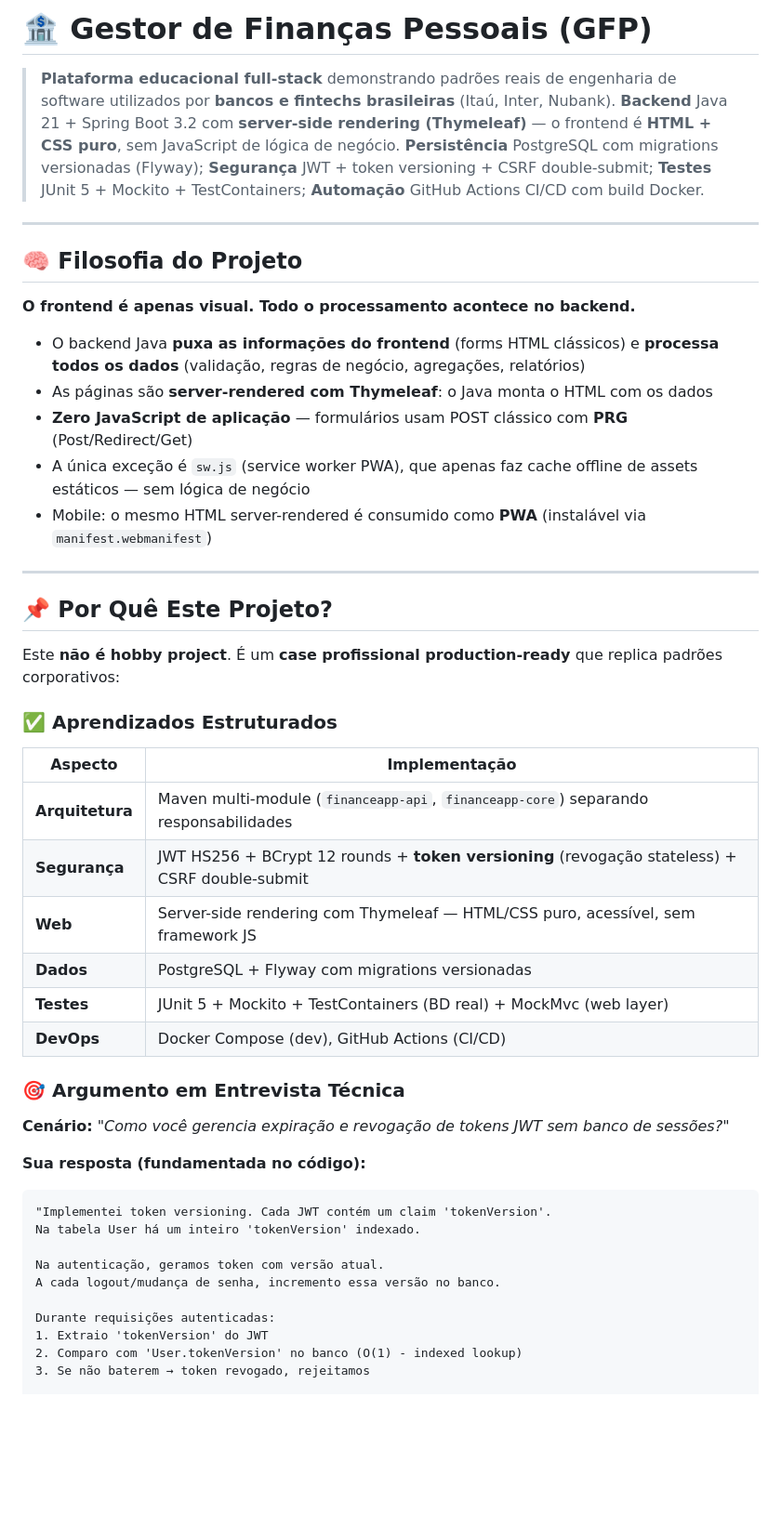
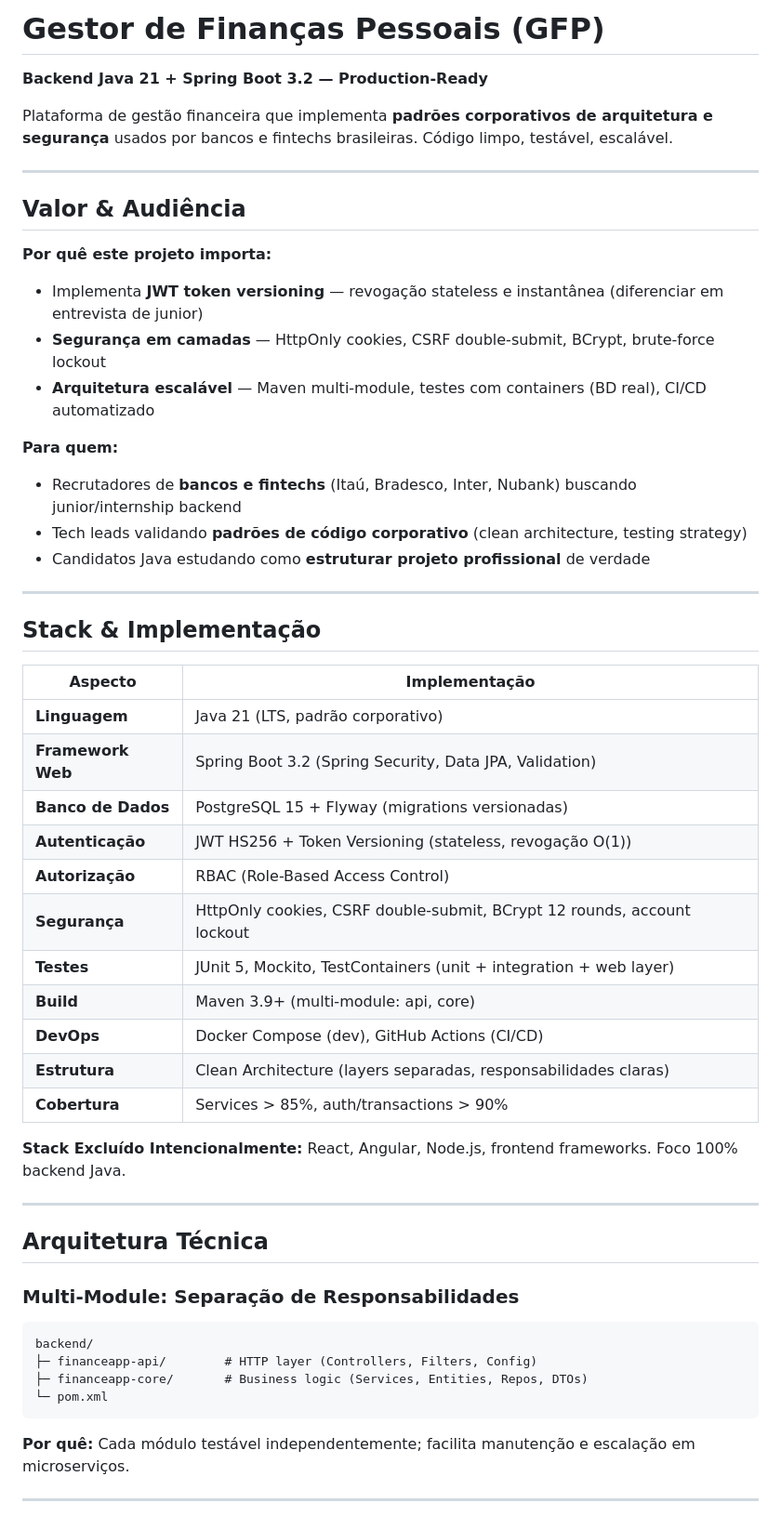
Before and after one commit to mathdejesus/gestor-de-financas-pessoais, a Markdown page: README.md, the part around one of its changes. Shown at 93% size. Rendered like a GitHub page; blank space fills up the shorter version.

Commit message:
refactor: update README to clarify project purpose and technical stack

````diff
--- a/README.md
+++ b/README.md
@@ -1,50 +1,57 @@
-# 🏦 Gestor de Finanças Pessoais (GFP)
+# Gestor de Finanças Pessoais (GFP)
 
-> **Plataforma educacional full-stack** demonstrando padrões reais de engenharia de software utilizados por **bancos e fintechs brasileiras** (Itaú, Inter, Nubank). **Backend** Java 21 + Spring Boot 3.2 com **server-side rendering (Thymeleaf)** — o frontend é **HTML + CSS puro**, sem JavaScript de lógica de negócio. **Persistência** PostgreSQL com migrations versionadas (Flyway); **Segurança** JWT + token versioning + CSRF double-submit; **Testes** JUnit 5 + Mockito + TestContainers; **Automação** GitHub Actions CI/CD com build Docker.
+**Backend Java 21 + Spring Boot 3.2 — Production-Ready**
+
+Plataforma de gestão financeira que implementa **padrões corporativos de arquitetura e segurança** usados por bancos e fintechs brasileiras. Código limpo, testável, escalável.
 
 ---
 
-## 🧠 Filosofia do Projeto
+## Valor & Audiência
 
-**O frontend é apenas visual. Todo o processamento acontece no backend.**
+**Por quê este projeto importa:**
+- Implementa **JWT token versioning** — revogação stateless e instantânea (diferenciar em entrevista de junior)
+- **Segurança em camadas** — HttpOnly cookies, CSRF double-submit, BCrypt, brute-force lockout
+- **Arquitetura escalável** — Maven multi-module, testes com containers (BD real), CI/CD automatizado
 
-- O backend Java **puxa as informações do frontend** (forms HTML clássicos) e **processa todos os dados** (validação, regras de negócio, agregações, relatórios)
-- As páginas são **server-rendered com Thymeleaf**: o Java monta o HTML com os dados
-- **Zero JavaScript de aplicação** — formulários usam POST clássico com **PRG** (Post/Redirect/Get)
-- A única exceção é `sw.js` (service worker PWA), que apenas faz cache offline de assets estáticos — sem lógica de negócio
-- Mobile: o mesmo HTML server-rendered é consumido como **PWA** (instalável via `manifest.webmanifest`)
+**Para quem:**
+- Recrutadores de **bancos e fintechs** (Itaú, Bradesco, Inter, Nubank) buscando junior/internship backend
+- Tech leads validando **padrões de código corporativo** (clean architecture, testing strategy)
+- Candidatos Java estudando como **estruturar projeto profissional** de verdade
 
 ---
 
-## 📌 Por Quê Este Projeto?
-
-Este **não é hobby project**. É um **case profissional production-ready** que replica padrões corporativos:
-
-### ✅ Aprendizados Estruturados
+## Stack & Implementação
 
 | Aspecto | Implementação |
 |---------|---------------|
-| **Arquitetura** | Maven multi-module (`financeapp-api`, `financeapp-core`) separando responsabilidades |
-| **Segurança** | JWT HS256 + BCrypt 12 rounds + **token versioning** (revogação stateless) + CSRF double-submit |
-| **Web** | Server-side rendering com Thymeleaf — HTML/CSS puro, acessível, sem framework JS |
-| **Dados** | PostgreSQL + Flyway com migrations versionadas |
-| **Testes** | JUnit 5 + Mockito + TestContainers (BD real) + MockMvc (web layer) |
+| **Linguagem** | Java 21 (LTS, padrão corporativo) |
+| **Framework Web** | Spring Boot 3.2 (Spring Security, Data JPA, Validation) |
+| **Banco de Dados** | PostgreSQL 15 + Flyway (migrations versionadas) |
+| **Autenticação** | JWT HS256 + Token Versioning (stateless, revogação O(1)) |
+| **Autorização** | RBAC (Role-Based Access Control) |
+| **Segurança** | HttpOnly cookies, CSRF double-submit, BCrypt 12 rounds, account lockout |
+| **Testes** | JUnit 5, Mockito, TestContainers (unit + integration + web layer) |
+| **Build** | Maven 3.9+ (multi-module: api, core) |
 | **DevOps** | Docker Compose (dev), GitHub Actions (CI/CD) |
+| **Estrutura** | Clean Architecture (layers separadas, responsabilidades claras) |
+| **Cobertura** | Services > 85%, auth/transactions > 90% |
 
-### 🎯 Argumento em Entrevista Técnica
+**Stack Excluído Intencionalmente:** React, Angular, Node.js, frontend frameworks. Foco 100% backend Java.
 
-**Cenário:** *"Como você gerencia expiração e revogação de tokens JWT sem banco de sessões?"*
+---
 
-**Sua resposta (fundamentada no código):**
+## Arquitetura Técnica
+
+### Multi-Module: Separação de Responsabilidades
+
 ```
-"Implementei token versioning. Cada JWT contém um claim 'tokenVersion'.
-Na tabela User há um inteiro 'tokenVersion' indexado.
+backend/
+├─ financeapp-api/        # HTTP layer (Controllers, Filters, Config)
+├─ financeapp-core/       # Business logic (Services, Entities, Repos, DTOs)
+└─ pom.xml
+```
 
-Na autenticação, geramos token com versão atual.
-A cada logout/mudança de senha, incremento essa versão no banco.
+**Por quê:** Cada módulo testável independentemente; facilita manutenção e escalação em microserviços.
 
-Durante requisições autenticadas:
-1. Extraio 'tokenVersion' do JWT
-2. Comparo com 'User.tokenVersion' no banco (O(1) - indexed lookup)
-3. Se não baterem → token revogado, rejeitamos
+---
 
````
Also changed, not shown: other parts of README.md (+129 -244 lines).
